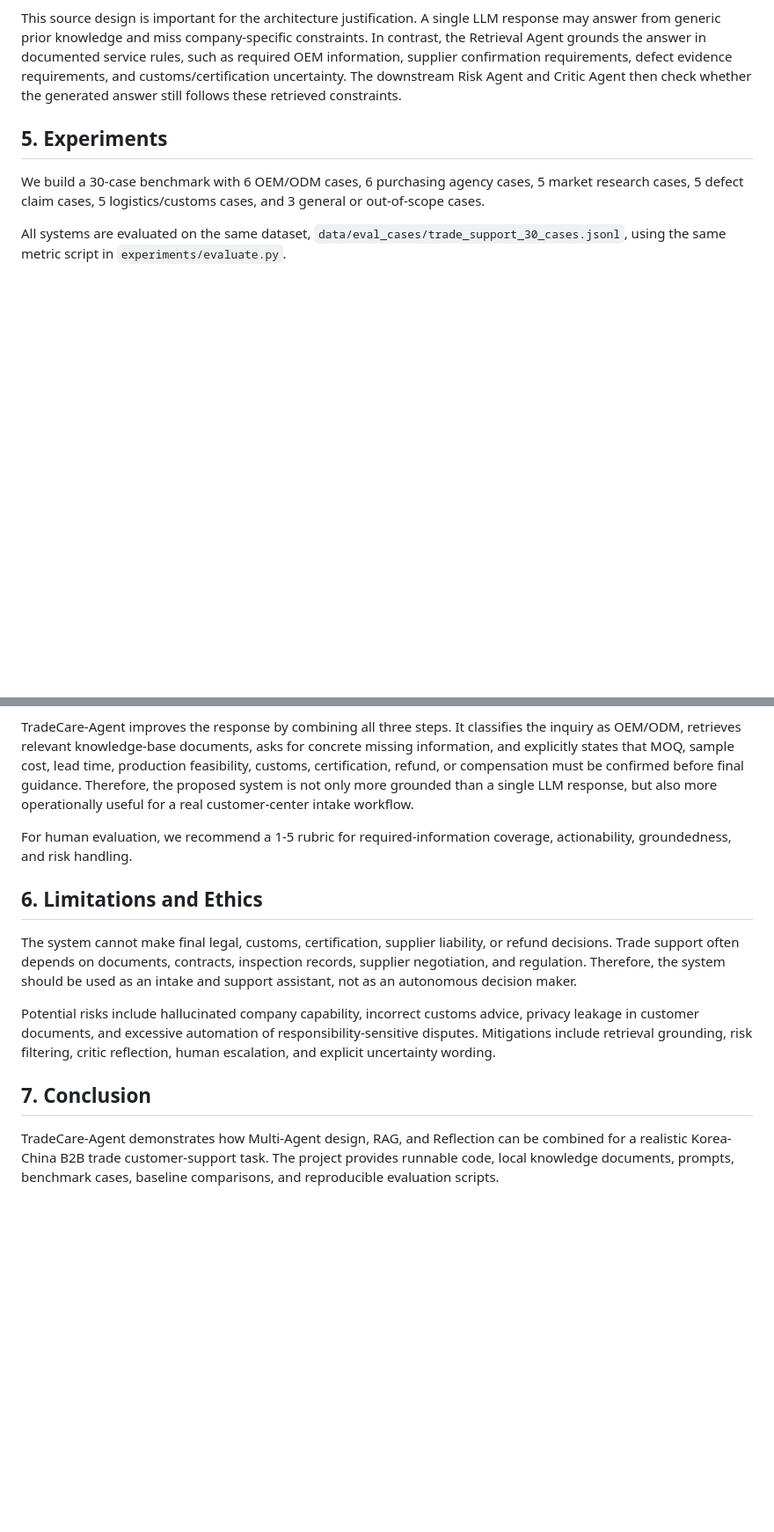
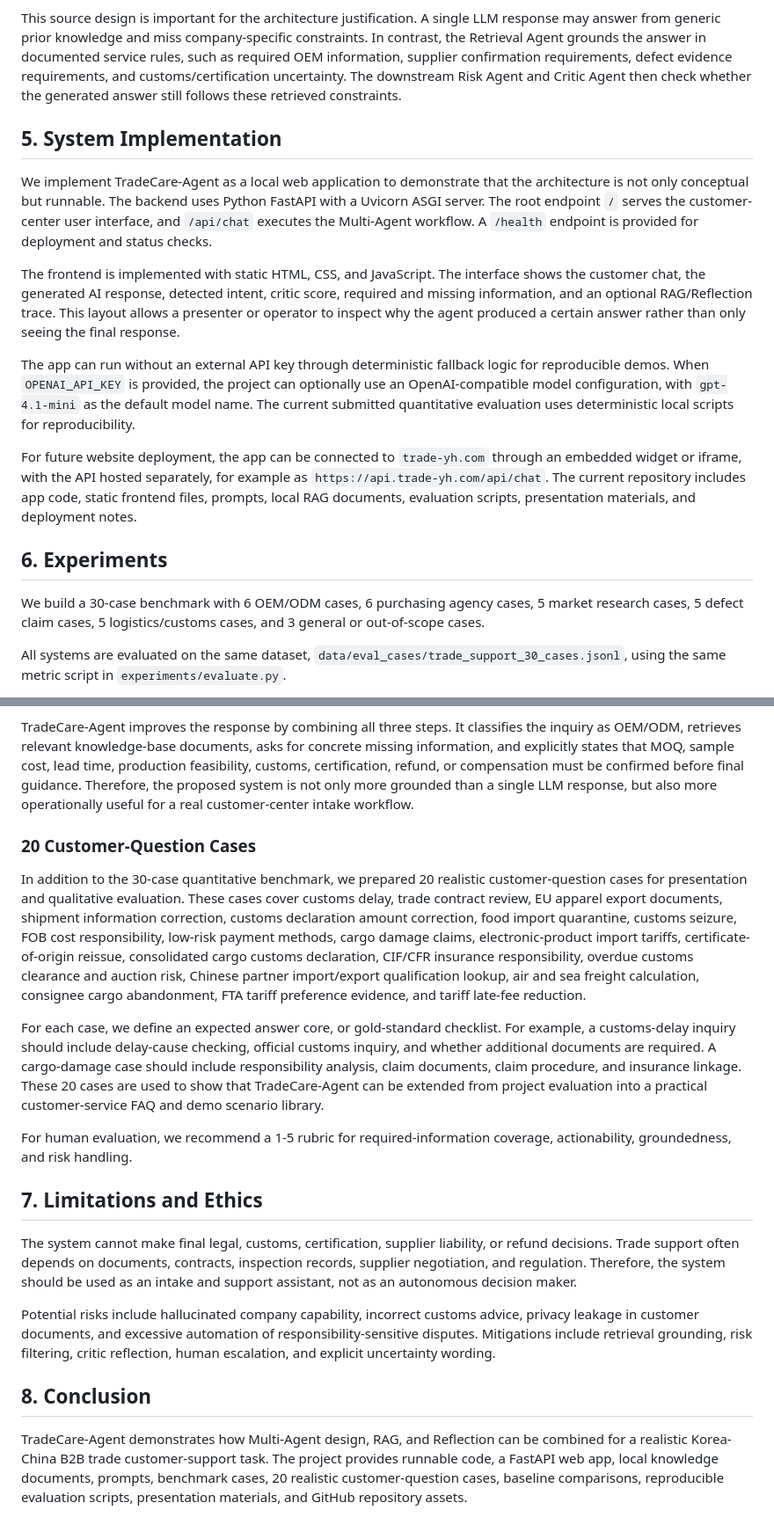
Before and after one commit to pfh327/trade-yh-agent, a Markdown page: paper/paper.md, 2 parts joined by grey strips. Shown at 88% size. Rendered like a GitHub page; blank space fills up the shorter version.

Commit message:
Update paper with web app and customer cases

```diff
--- a/paper/paper.md
+++ b/paper/paper.md
@@ -36,7 +36,17 @@ The RAG knowledge base is stored as local Markdown files in `data/knowledge_base
 
 This source design is important for the architecture justification. A single LLM response may answer from generic prior knowledge and miss company-specific constraints. In contrast, the Retrieval Agent grounds the answer in documented service rules, such as required OEM information, supplier confirmation requirements, defect evidence requirements, and customs/certification uncertainty. The downstream Risk Agent and Critic Agent then check whether the generated answer still follows these retrieved constraints.
 
-## 5. Experiments
+## 5. System Implementation
+
+We implement TradeCare-Agent as a local web application to demonstrate that the architecture is not only conceptual but runnable. The backend uses Python FastAPI with a Uvicorn ASGI server. The root endpoint `/` serves the customer-center user interface, and `/api/chat` executes the Multi-Agent workflow. A `/health` endpoint is provided for deployment and status checks.
+
+The frontend is implemented with static HTML, CSS, and JavaScript. The interface shows the customer chat, the generated AI response, detected intent, critic score, required and missing information, and an optional RAG/Reflection trace. This layout allows a presenter or operator to inspect why the agent produced a certain answer rather than only seeing the final response.
+
+The app can run without an external API key through deterministic fallback logic for reproducible demos. When `OPENAI_API_KEY` is provided, the project can optionally use an OpenAI-compatible model configuration, with `gpt-4.1-mini` as the default model name. The current submitted quantitative evaluation uses deterministic local scripts for reproducibility.
+
+For future website deployment, the app can be connected to `trade-yh.com` through an embedded widget or iframe, with the API hosted separately, for example as `https://api.trade-yh.com/api/chat`. The current repository includes app code, static frontend files, prompts, local RAG documents, evaluation scripts, presentation materials, and deployment notes.
+
+## 6. Experiments
 
 We build a 30-case benchmark with 6 OEM/ODM cases, 6 purchasing agency cases, 5 market research cases, 5 defect claim cases, 5 logistics/customs cases, and 3 general or out-of-scope cases.
 
@@ -75,14 +85,20 @@ The RAG-only baseline improves grounding because it retrieves service documents
 
 TradeCare-Agent improves the response by combining all three steps. It classifies the inquiry as OEM/ODM, retrieves relevant knowledge-base documents, asks for concrete missing information, and explicitly states that MOQ, sample cost, lead time, production feasibility, customs, certification, refund, or compensation must be confirmed before final guidance. Therefore, the proposed system is not only more grounded than a single LLM response, but also more operationally useful for a real customer-center intake workflow.
 
+### 20 Customer-Question Cases
+
+In addition to the 30-case quantitative benchmark, we prepared 20 realistic customer-question cases for presentation and qualitative evaluation. These cases cover customs delay, trade contract review, EU apparel export documents, shipment information correction, customs declaration amount correction, food import quarantine, customs seizure, FOB cost responsibility, low-risk payment methods, cargo damage claims, electronic-product import tariffs, certificate-of-origin reissue, consolidated cargo customs declaration, CIF/CFR insurance responsibility, overdue customs clearance and auction risk, Chinese partner import/export qualification lookup, air and sea freight calculation, consignee cargo abandonment, FTA tariff preference evidence, and tariff late-fee reduction.
+
+For each case, we define an expected answer core, or gold-standard checklist. For example, a customs-delay inquiry should include delay-cause checking, official customs inquiry, and whether additional documents are required. A cargo-damage case should include responsibility analysis, claim documents, claim procedure, and insurance linkage. These 20 cases are used to show that TradeCare-Agent can be extended from project evaluation into a practical customer-service FAQ and demo scenario library.
+
 For human evaluation, we recommend a 1-5 rubric for required-information coverage, actionability, groundedness, and risk handling.
 
-## 6. Limitations and Ethics
+## 7. Limitations and Ethics
 
 The system cannot make final legal, customs, certification, supplier liability, or refund decisions. Trade support often depends on documents, contracts, inspection records, supplier negotiation, and regulation. Therefore, the system should be used as an intake and support assistant, not as an autonomous decision maker.
 
 Potential risks include hallucinated company capability, incorrect customs advice, privacy leakage in customer documents, and excessive automation of responsibility-sensitive disputes. Mitigations include retrieval grounding, risk filtering, critic reflection, human escalation, and explicit uncertainty wording.
 
-## 7. Conclusion
+## 8. Conclusion
 
-TradeCare-Agent demonstrates how Multi-Agent design, RAG, and Reflection can be combined for a realistic Korea-China B2B trade customer-support task. The project provides runnable code, local knowledge documents, prompts, benchmark cases, baseline comparisons, and reproducible evaluation scripts.
+TradeCare-Agent demonstrates how Multi-Agent design, RAG, and Reflection can be combined for a realistic Korea-China B2B trade customer-support task. The project provides runnable code, a FastAPI web app, local knowledge documents, prompts, benchmark cases, 20 realistic customer-question cases, baseline comparisons, reproducible evaluation scripts, presentation materials, and GitHub repository assets.
```
Also changed, not shown: other parts of paper/paper.md (+1 -1 lines).
